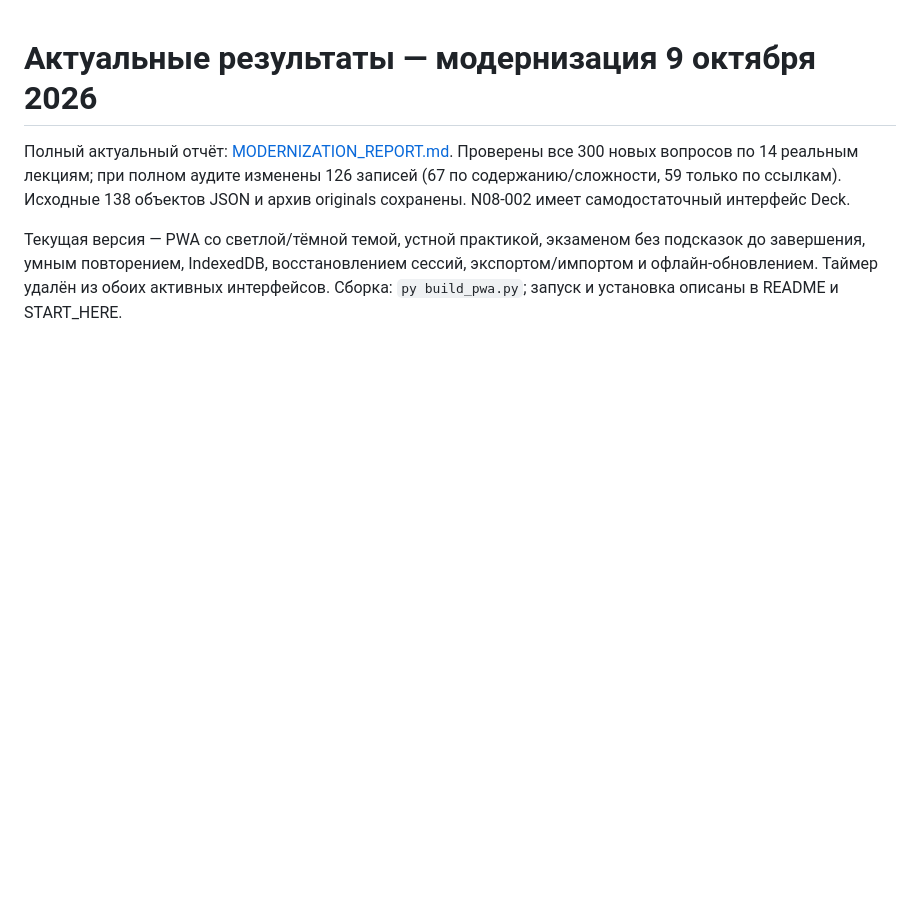
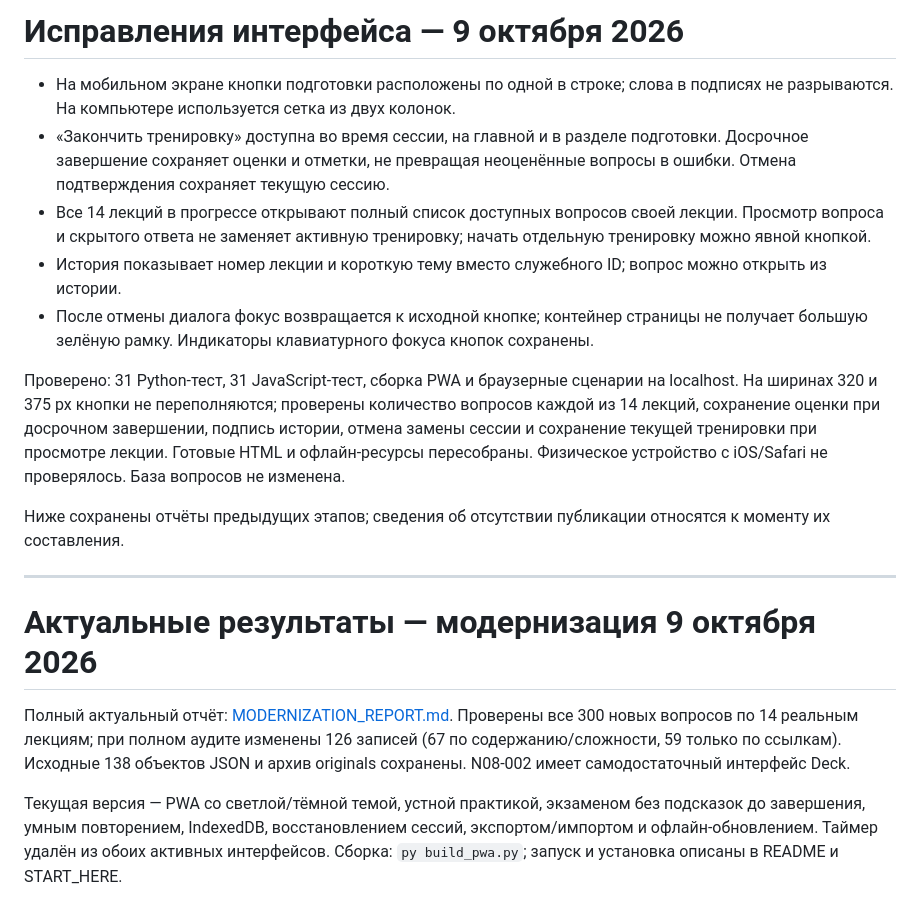
Before and after one commit to username16001/colloquium, a Markdown page: REPORT.md, the part around the change. GitHub-like rendering; blank space fills up the shorter version.

Commit message:
Проверка интерфейса

```diff
--- a/REPORT.md
+++ b/REPORT.md
@@ -1,3 +1,17 @@
+# Исправления интерфейса — 9 октября 2026
+
+- На мобильном экране кнопки подготовки расположены по одной в строке; слова в подписях не разрываются. На компьютере используется сетка из двух колонок.
+- «Закончить тренировку» доступна во время сессии, на главной и в разделе подготовки. Досрочное завершение сохраняет оценки и отметки, не превращая неоценённые вопросы в ошибки. Отмена подтверждения сохраняет текущую сессию.
+- Все 14 лекций в прогрессе открывают полный список доступных вопросов своей лекции. Просмотр вопроса и скрытого ответа не заменяет активную тренировку; начать отдельную тренировку можно явной кнопкой.
+- История показывает номер лекции и короткую тему вместо служебного ID; вопрос можно открыть из истории.
+- После отмены диалога фокус возвращается к исходной кнопке; контейнер страницы не получает большую зелёную рамку. Индикаторы клавиатурного фокуса кнопок сохранены.
+
+Проверено: 31 Python-тест, 31 JavaScript-тест, сборка PWA и браузерные сценарии на localhost. На ширинах 320 и 375 px кнопки не переполняются; проверены количество вопросов каждой из 14 лекций, сохранение оценки при досрочном завершении, подпись истории, отмена замены сессии и сохранение текущей тренировки при просмотре лекции. Готовые HTML и офлайн-ресурсы пересобраны. Физическое устройство с iOS/Safari не проверялось. База вопросов не изменена.
+
+Ниже сохранены отчёты предыдущих этапов; сведения об отсутствии публикации относятся к моменту их составления.
+
+---
+
 # Актуальные результаты — модернизация 9 октября 2026
 
 Полный актуальный отчёт: [MODERNIZATION_REPORT.md](MODERNIZATION_REPORT.md). Проверены все 300 новых вопросов по 14 реальным лекциям; при полном аудите изменены 126 записей (67 по содержанию/сложности, 59 только по ссылкам). Исходные 138 объектов JSON и архив originals сохранены. N08-002 имеет самодостаточный интерфейс Deck.
```
